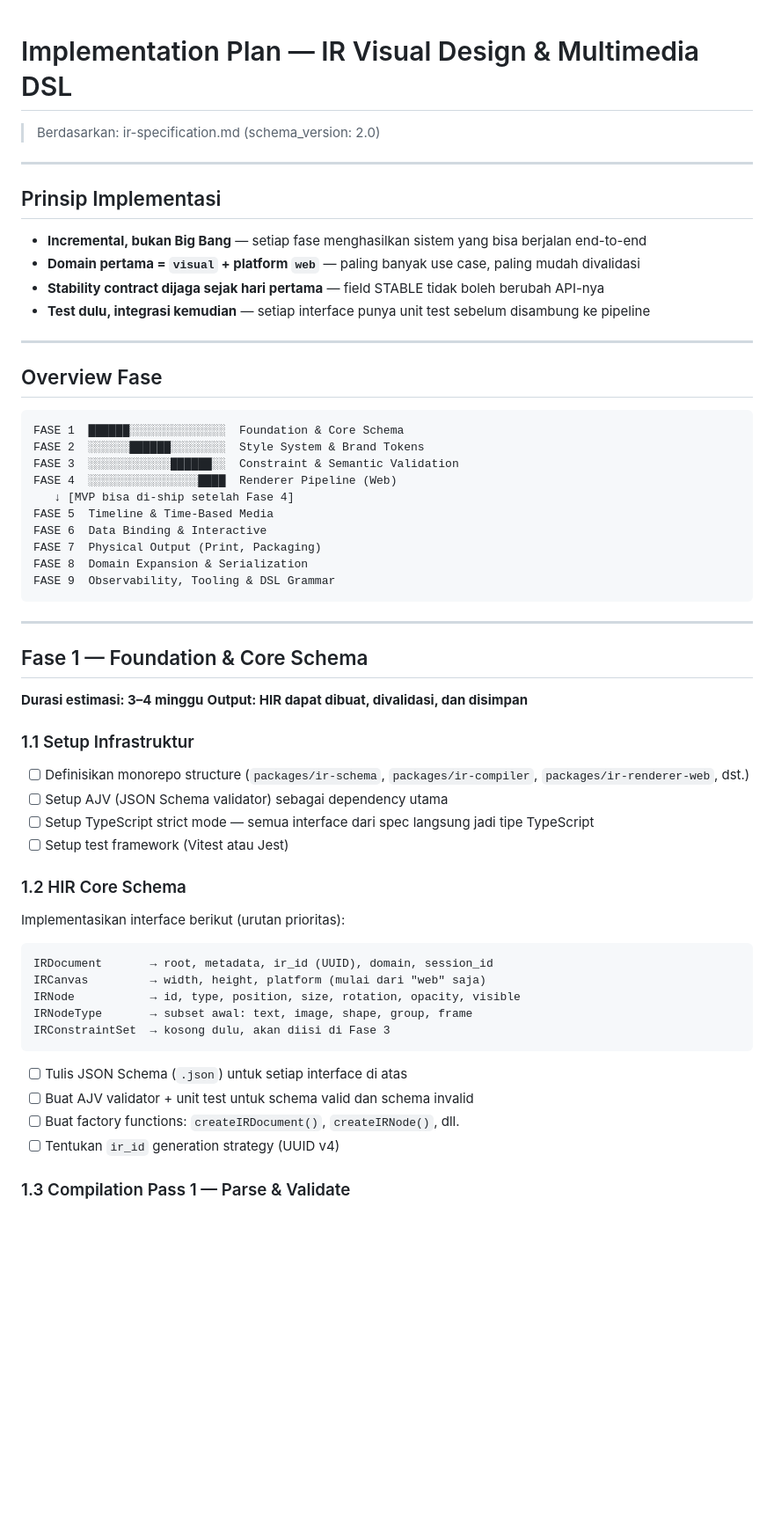
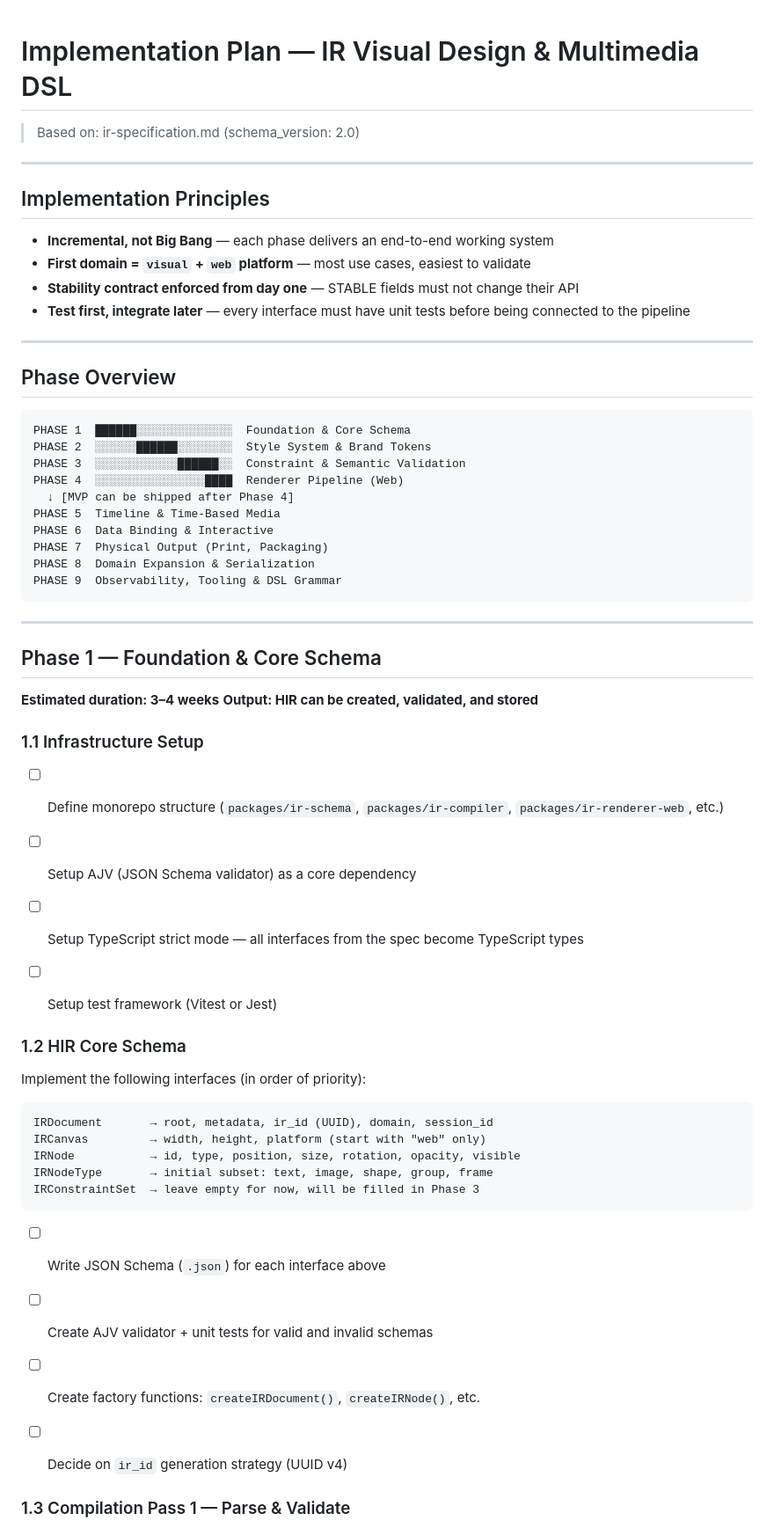
Before and after one commit to deftorch/ir, a Markdown page: ir-implementation-plan.md, the part around one of its changes. Shown at 88% size. GitHub-like rendering; blank space fills up the shorter version.

Commit message:
refactor: Update IR specification and implementation plan to improve clarity and consistency

````diff
--- a/ir-implementation-plan.md
+++ b/ir-implementation-plan.md
@@ -1,58 +1,66 @@
+
 # Implementation Plan — IR Visual Design & Multimedia DSL
-> Berdasarkan: ir-specification.md (schema_version: 2.0)
+> Based on: ir-specification.md (schema_version: 2.0)
 
 ---
 
-## Prinsip Implementasi
 
-- **Incremental, bukan Big Bang** — setiap fase menghasilkan sistem yang bisa berjalan end-to-end
-- **Domain pertama = `visual` + platform `web`** — paling banyak use case, paling mudah divalidasi
-- **Stability contract dijaga sejak hari pertama** — field STABLE tidak boleh berubah API-nya
-- **Test dulu, integrasi kemudian** — setiap interface punya unit test sebelum disambung ke pipeline
+## Implementation Principles
+
+- **Incremental, not Big Bang** — each phase delivers an end-to-end working system
+- **First domain = `visual` + `web` platform** — most use cases, easiest to validate
+- **Stability contract enforced from day one** — STABLE fields must not change their API
+- **Test first, integrate later** — every interface must have unit tests before being connected to the pipeline
 
 ---
 
-## Overview Fase
+
+## Phase Overview
+
 
 ```
-FASE 1  ██████░░░░░░░░░░░░░░  Foundation & Core Schema
-FASE 2  ░░░░░░██████░░░░░░░░  Style System & Brand Tokens
-FASE 3  ░░░░░░░░░░░░██████░░  Constraint & Semantic Validation
-FASE 4  ░░░░░░░░░░░░░░░░████  Renderer Pipeline (Web)
-   ↓ [MVP bisa di-ship setelah Fase 4]
-FASE 5  Timeline & Time-Based Media
-FASE 6  Data Binding & Interactive
-FASE 7  Physical Output (Print, Packaging)
-FASE 8  Domain Expansion & Serialization
-FASE 9  Observability, Tooling & DSL Grammar
+PHASE 1  ██████░░░░░░░░░░░░░░  Foundation & Core Schema
+PHASE 2  ░░░░░░██████░░░░░░░░  Style System & Brand Tokens
+PHASE 3  ░░░░░░░░░░░░██████░░  Constraint & Semantic Validation
+PHASE 4  ░░░░░░░░░░░░░░░░████  Renderer Pipeline (Web)
+  ↓ [MVP can be shipped after Phase 4]
+PHASE 5  Timeline & Time-Based Media
+PHASE 6  Data Binding & Interactive
+PHASE 7  Physical Output (Print, Packaging)
+PHASE 8  Domain Expansion & Serialization
+PHASE 9  Observability, Tooling & DSL Grammar
 ```
 
 ---
 
-## Fase 1 — Foundation & Core Schema
-**Durasi estimasi: 3–4 minggu**
-**Output: HIR dapat dibuat, divalidasi, dan disimpan**
 
-### 1.1 Setup Infrastruktur
-- [ ] Definisikan monorepo structure (`packages/ir-schema`, `packages/ir-compiler`, `packages/ir-renderer-web`, dst.)
-- [ ] Setup AJV (JSON Schema validator) sebagai dependency utama
-- [ ] Setup TypeScript strict mode — semua interface dari spec langsung jadi tipe TypeScript
-- [ ] Setup test framework (Vitest atau Jest)
+## Phase 1 — Foundation & Core Schema
+**Estimated duration: 3–4 weeks**
+**Output: HIR can be created, validated, and stored**
+
+
+### 1.1 Infrastructure Setup
+- [ ] Define monorepo structure (`packages/ir-schema`, `packages/ir-compiler`, `packages/ir-renderer-web`, etc.)
+- [ ] Setup AJV (JSON Schema validator) as a core dependency
+- [ ] Setup TypeScript strict mode — all interfaces from the spec become TypeScript types
+- [ ] Setup test framework (Vitest or Jest)
+
 
 ### 1.2 HIR Core Schema
-Implementasikan interface berikut (urutan prioritas):
+Implement the following interfaces (in order of priority):
 
 ```
 IRDocument       → root, metadata, ir_id (UUID), domain, session_id
-IRCanvas         → width, height, platform (mulai dari "web" saja)
+IRCanvas         → width, height, platform (start with "web" only)
 IRNode           → id, type, position, size, rotation, opacity, visible
-IRNodeType       → subset awal: text, image, shape, group, frame
-IRConstraintSet  → kosong dulu, akan diisi di Fase 3
+IRNodeType       → initial subset: text, image, shape, group, frame
+IRConstraintSet  → leave empty for now, will be filled in Phase 3
 ```
 
-- [ ] Tulis JSON Schema (`.json`) untuk setiap interface di atas
-- [ ] Buat AJV validator + unit test untuk schema valid dan schema invalid
-- [ ] Buat factory functions: `createIRDocument()`, `createIRNode()`, dll.
-- [ ] Tentukan `ir_id` generation strategy (UUID v4)
+- [ ] Write JSON Schema (`.json`) for each interface above
+- [ ] Create AJV validator + unit tests for valid and invalid schemas
+- [ ] Create factory functions: `createIRDocument()`, `createIRNode()`, etc.
+- [ ] Decide on `ir_id` generation strategy (UUID v4)
+
 
 ### 1.3 Compilation Pass 1 — Parse & Validate
````
Also changed, not shown: other parts of ir-implementation-plan.md (+179 -134 lines), ir-specification.md (+30 -38 lines).
